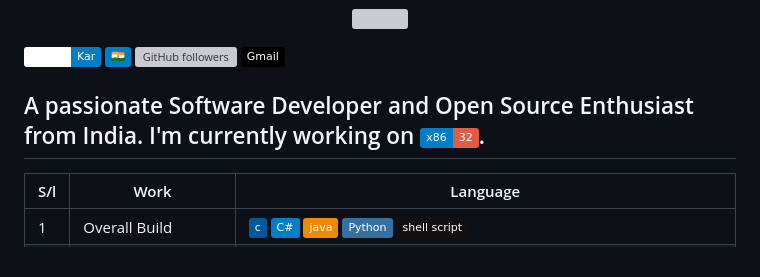
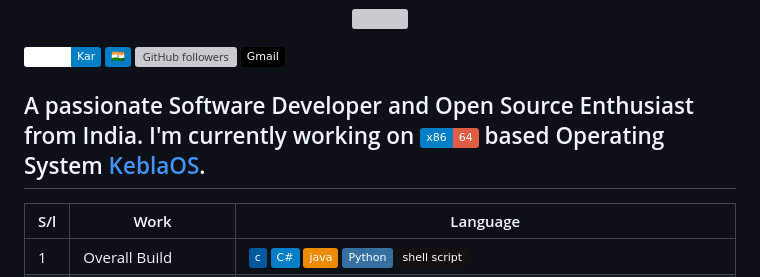
Before and after one commit to baponkar/baponkar, a Markdown page: README.md, the part around the change. Drawn GitHub-style; badges without logos; grey boxes are pictures that could not be loaded.

```diff
--- a/README.md
+++ b/README.md
@@ -12,7 +12,7 @@
 
 <!--![welcome image](gif/welcome.gif)-->
 
-## <span style="color:white;text-size:4px;">A passionate Software Developer and Open Source Enthusiast from India. I'm currently working on ![Static Badge](https://img.shields.io/badge/x86-32-maker?logo=x86&labelColor=blue&color=red).
+## <span style="color:white;text-size:4px;">A passionate Software Developer and Open Source Enthusiast from India. I'm currently working on ![Static Badge](https://img.shields.io/badge/x86-64-maker?logo=x86&labelColor=blue&color=red) based Operating System [KeblaOS](https://github.com/baponkar/KeblaOS).
 
 
 
```
